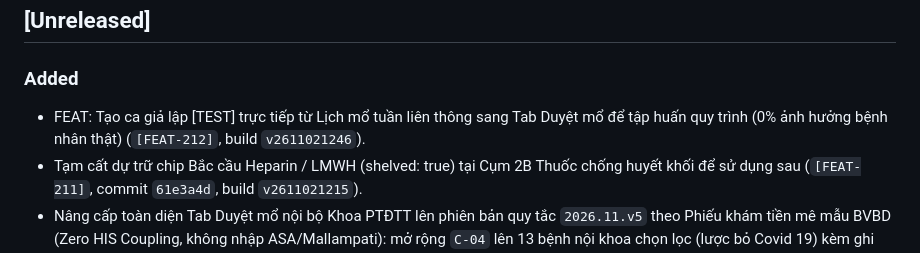
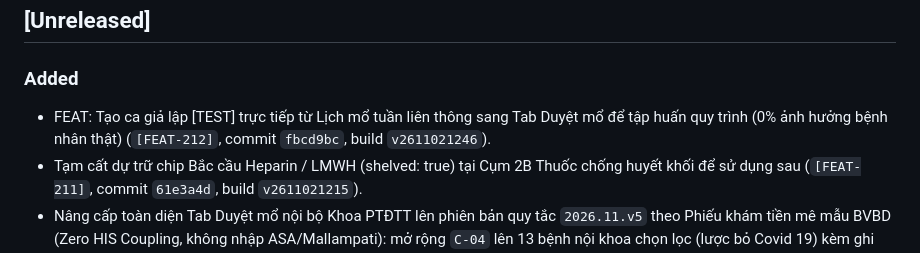
Before and after one commit to vukhuongan-dotcom/ptdtt-manager, a Markdown page: version.md, the part around the change. GitHub-like rendering.

Commit message:
docs(registry): backfill commit SHA fbcd9bc for FEAT-212

```diff
--- a/version.md
+++ b/version.md
@@ -56,7 +56,7 @@ sed -i '' "s/const CACHE_NAME = 'ptdtt-v[0-9]*'/const CACHE_NAME = 'ptdtt-v$NEW_
 ## [Unreleased]
 
 ### Added
-- FEAT: Tạo ca giả lập [TEST] trực tiếp từ Lịch mổ tuần liên thông sang Tab Duyệt mổ để tập huấn quy trình (0% ảnh hưởng bệnh nhân thật) (`[FEAT-212]`, build `v2611021246`).
+- FEAT: Tạo ca giả lập [TEST] trực tiếp từ Lịch mổ tuần liên thông sang Tab Duyệt mổ để tập huấn quy trình (0% ảnh hưởng bệnh nhân thật) (`[FEAT-212]`, commit `fbcd9bc`, build `v2611021246`).
 - Tạm cất dự trữ chip Bắc cầu Heparin / LMWH (shelved: true) tại Cụm 2B Thuốc chống huyết khối để sử dụng sau (`[FEAT-211]`, commit `61e3a4d`, build `v2611021215`).
 - Nâng cấp toàn diện Tab Duyệt mổ nội bộ Khoa PTĐTT lên phiên bản quy tắc `2026.11.v5` theo Phiếu khám tiền mê mẫu BVBD (Zero HIS Coupling, không nhập ASA/Mallampati): mở rộng `C-04` lên 13 bệnh nội khoa chọn lọc (lược bỏ Covid 19) kèm ghi chú điều trị; bổ sung `C-08` Tiền sử ngoại khoa/vô cảm & loại sẹo ổ bụng (cảnh báo đặt trocar khi mổ Nội soi/Robot trên nền sẹo mổ mở cũ), `C-09` Tiền sử dị ứng (`TC-21a` bắt buộc tên tác nhân khi chọn Thuốc/Phản vệ), `C-10` Thói quen rượu bia, thuốc lá kèm chip nhanh `[5] [10] [20] [30] gói/năm` (`TC-21b`) và chất gây nghiện (`TC-21c`); chia Bước ② thành Cụm 2A & Cụm 2B bảo toàn `9 chạm` ca thường quy, đồng bộ khóa an toàn `CK-03` (`TC-21d`), duyệt lại `Cũ → Mới` (`TC-22a`), hoãn cấp cứu (`TC-22b`), chuẩn hóa `Phương án 1` (tách riêng Quy ước điều phối bán khẩn nội bộ tại Khoa khỏi `QĐ 1073/QĐ-BVBD`) và Việt hóa 100% `Mốc hạn trình duyệt` (`[FEAT-209]`, commit `ccdef62`, build `v2611021115`).
 - Cập nhật ảnh chân dung studio chính thức cho ĐD. Đỗ Thị Bích Châu (ID 51) gồm 51.webp (256×256) và 51-lg.webp (480×600), bổ sung vào STAFF_PHOTO_IDS và STAFF_PHOTO_DIMS trong js/staff-photos.js (`[FEAT-208]`, commit `c91c8e9`, build `v2611011726`).
```
Also changed, not shown: PROJECT_CONTEXT/BANG_TONG_HOP_LOI_VA_KHAC_PHUC.md (+1 -1 lines), docs/BUG_FIX_REGISTRY.md (+1 -1 lines).
